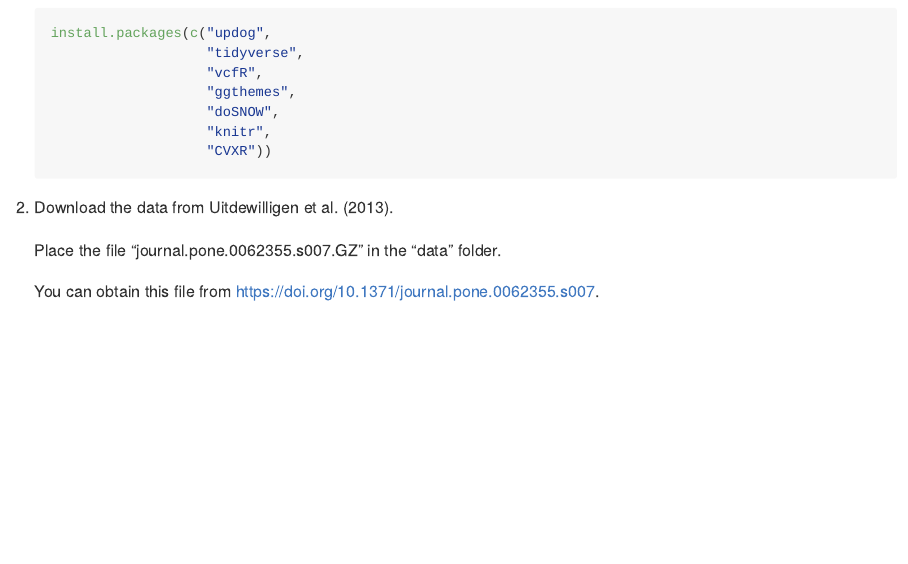
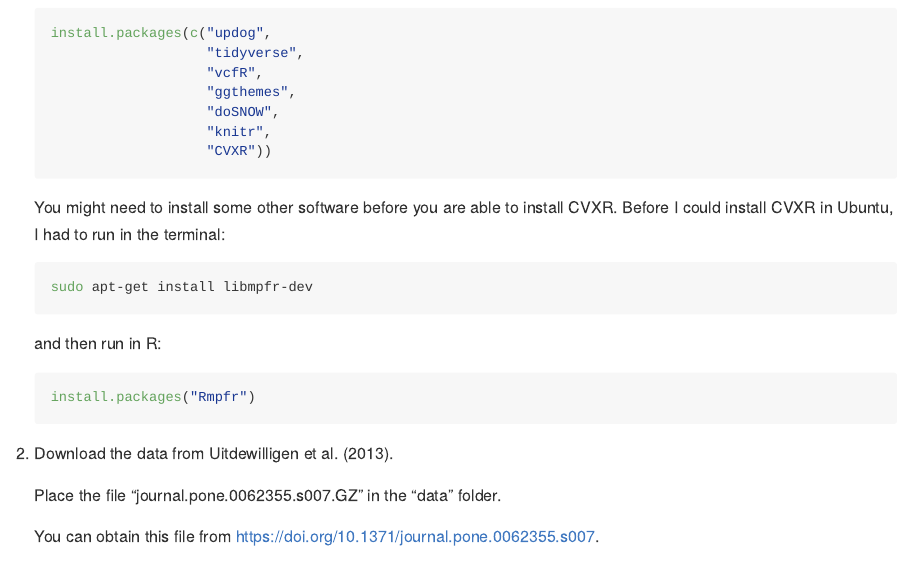
Before and after one commit to dcgerard/reproduce_prior_sims, an R Markdown document (README.Rmd): the page in a window 1100 px wide, from 370 px down. The pictures show the output file README.md that the author committed with the source, drawn offline in the style of GitHub.

Commit message:
readme instructions to install CVXR

````diff
--- a/README.Rmd
+++ b/README.Rmd
@@ -34,6 +34,18 @@
                        "doSNOW",
                        "knitr",
                        "CVXR"))
+    ```
+    You might need to install some other software before you are able to install
+    CVXR. Before I could install CVXR in Ubuntu, I had to run in the terminal:
+
+    ``` bash
+    sudo apt-get install libmpfr-dev
+    ```
+
+    and then run in R:
+
+    ``` r
+    install.packages("Rmpfr")
     ```
 
 2. Download the data from @uitdewilligen2013next.
--- a/bib.bib
+++ b/bib.bib
@@ -24,7 +24,7 @@
 
 @article{shirasawa2017high,
   title={A high-density {SNP} genetic map consisting of a complete set of homologous groups in autohexaploid sweetpotato (\emph{Ipomoea batatas})},
-  author={Shirasawa, Kenta and Tanaka, Masaru and Takahata, Yasuhiro and Ma, Daifu and Cao, Qinghe and Liu, Qingchang and Zhai, Hong and Kwak, Sang-Soo and Jeong, Jae Cheol and Yoon, Ung-Han and others},
+  author={Shirasawa, Kenta and Tanaka, Masaru and Takahata, Yasuhiro and Ma, Daifu and Cao, Qinghe and Liu, Qingchang and Zhai, Hong and Kwak, Sang-Soo and Jeong, Jae Cheol and Yoon, Ung-Han and Lee, Hyeong-Un and Hirakawa, Hideki and Isobe, Sahiko},
   journal={Scientific Reports},
   volume={7},
   year={2017},
````
Also changed, not shown: README.md.
